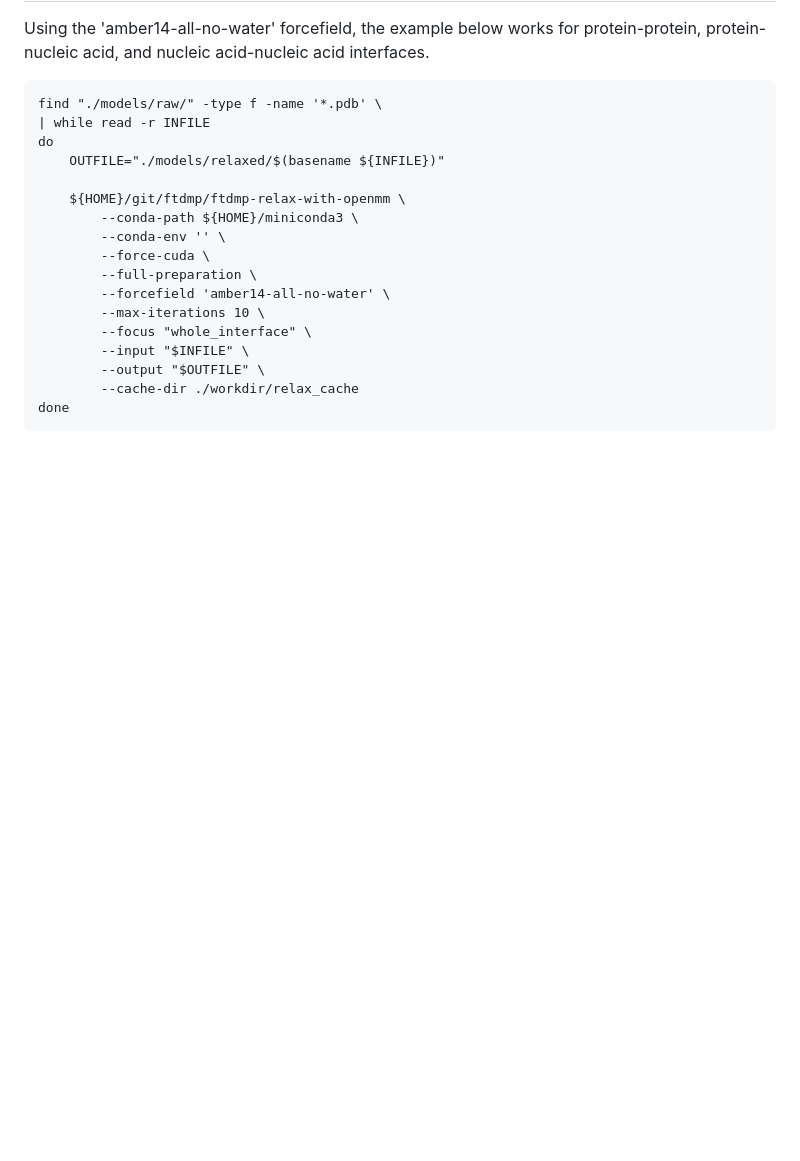
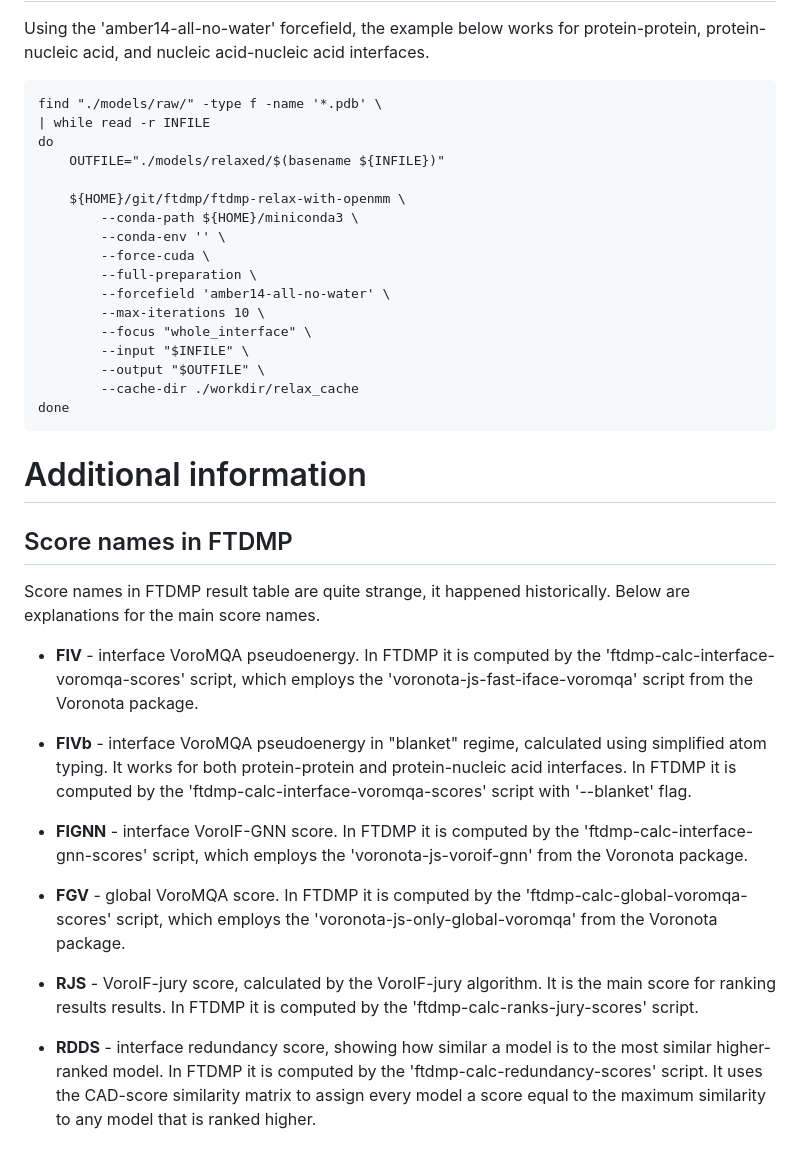
Before and after one commit to kliment-olechnovic/ftdmp, a Markdown page: README.md, the part around the change. Rendered like a GitHub page; blank space fills up the shorter version.

Commit message:
Expanded README with the explanation about score names.

```diff
--- a/README.md
+++ b/README.md
@@ -563,3 +563,22 @@ Using the 'amber14-all-no-water' forcefield, the example below works for protein
             --output "$OUTFILE" \
             --cache-dir ./workdir/relax_cache
     done
+
+
+# Additional information
+
+## Score names in FTDMP
+
+Score names in FTDMP result table are quite strange, it happened historically. Below are explanations for the main score names.
+
+* __FIV__ - interface VoroMQA pseudoenergy. In FTDMP it is computed by the 'ftdmp-calc-interface-voromqa-scores' script, which employs the 'voronota-js-fast-iface-voromqa' script from the Voronota package.
+
+* __FIVb__ - interface VoroMQA pseudoenergy in "blanket" regime, calculated using simplified atom typing. It works for both protein-protein and protein-nucleic acid interfaces. In FTDMP it is computed by the 'ftdmp-calc-interface-voromqa-scores' script with '--blanket' flag.
+
+* __FIGNN__ - interface VoroIF-GNN score. In FTDMP it is computed by the 'ftdmp-calc-interface-gnn-scores' script, which employs the 'voronota-js-voroif-gnn' from the Voronota package.
+
+* __FGV__ - global VoroMQA score. In FTDMP it is computed by the 'ftdmp-calc-global-voromqa-scores' script, which employs the 'voronota-js-only-global-voromqa' from the Voronota package.
+
+* __RJS__ - VoroIF-jury score, calculated by the VoroIF-jury algorithm. It is the main score for ranking results results. In FTDMP it is computed by the 'ftdmp-calc-ranks-jury-scores' script.
+
+* __RDDS__ - interface redundancy score, showing how similar a model is to the most similar higher-ranked model. In FTDMP it is computed by the 'ftdmp-calc-redundancy-scores' script. It uses the CAD-score similarity matrix to assign every model a score equal to the maximum similarity to any model that is ranked higher.
```
